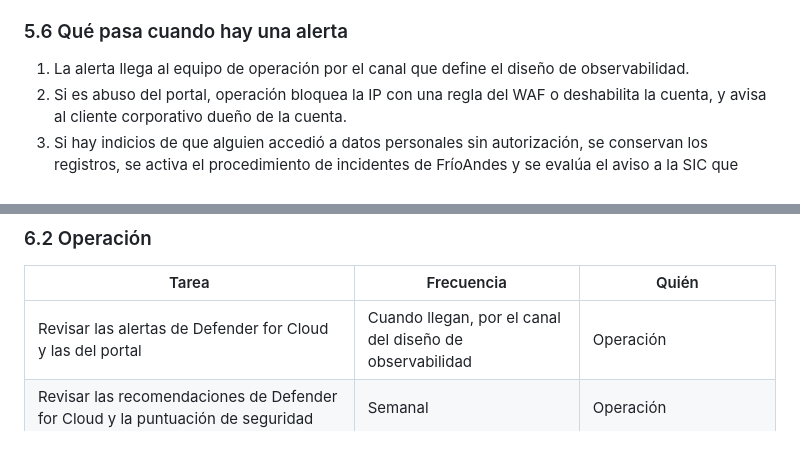
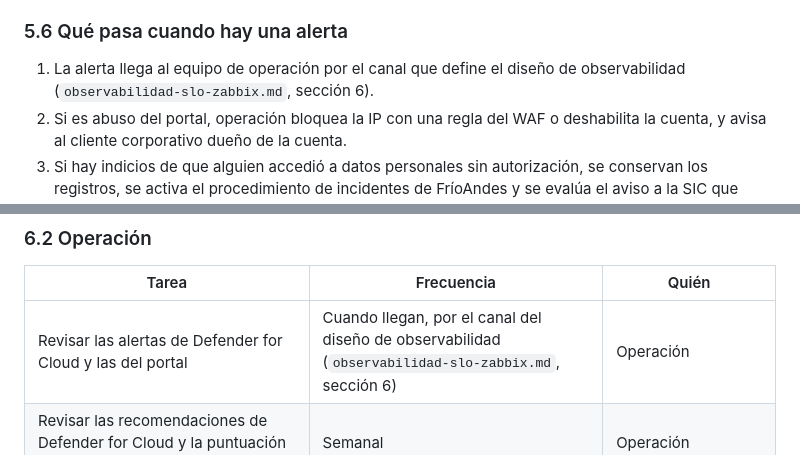
Before and after one commit to frioandes-platform/planning, a Markdown page: docs/architecture/seguridad-datos-personales-perimetro.md, 2 parts joined by grey strips. Drawn GitHub-style.

```diff
--- a/docs/architecture/seguridad-datos-personales-perimetro.md
+++ b/docs/architecture/seguridad-datos-personales-perimetro.md
@@ -386,7 +386,7 @@ El volumen de registros se mide en el primer mes, como ya dejó dicho el diseño
 
 ### 5.6 Qué pasa cuando hay una alerta
 
-1. La alerta llega al equipo de operación por el canal que define el diseño de observabilidad.
+1. La alerta llega al equipo de operación por el canal que define el diseño de observabilidad (`observabilidad-slo-zabbix.md`, sección 6).
 2. Si es abuso del portal, operación bloquea la IP con una regla del WAF o deshabilita la cuenta, y avisa al cliente corporativo dueño de la cuenta.
 3. Si hay indicios de que alguien accedió a datos personales sin autorización, se conservan los registros, se activa el procedimiento de incidentes de FríoAndes y se evalúa el aviso a la SIC que exige la Ley 1581 (artículo 17). Si los datos afectados son de clientes de alimentos, el contrato con ellos también puede exigir avisarles.
 4. Cada incidente deja su registro para la auditoría.
@@ -425,7 +425,7 @@ Precios de lista en East US 2, con 730 horas al mes. Solo incluye lo que agrega
 
 | Tarea | Frecuencia | Quién |
 |---|---|---|
-| Revisar las alertas de Defender for Cloud y las del portal | Cuando llegan, por el canal del diseño de observabilidad | Operación |
+| Revisar las alertas de Defender for Cloud y las del portal | Cuando llegan, por el canal del diseño de observabilidad (`observabilidad-slo-zabbix.md`, sección 6) | Operación |
 | Revisar las recomendaciones de Defender for Cloud y la puntuación de seguridad | Semanal | Operación |
 | Revisar la IP con más tráfico de cada día frente a los límites del WAF | Diaria el primer mes, después mensual | Operación |
 | Ajustar umbrales de límites y alertas | Fuera de campaña y en la ventana de 22:00 a 04:00 | Operación, con un cambio aprobado |
```
Also changed, not shown: docs/architecture/carga-b-telemetria.md (+5 -5 lines).
